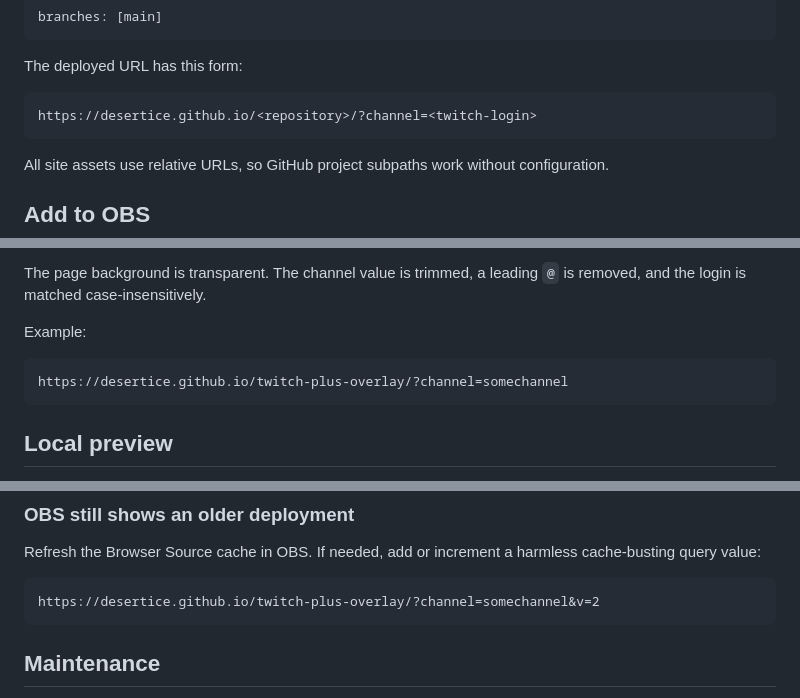
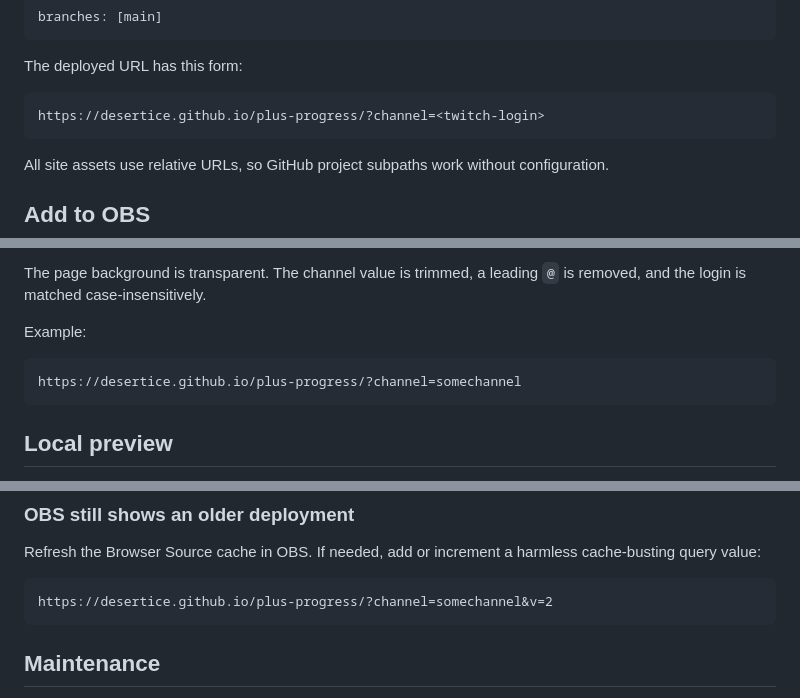
Before and after one commit to DesertIce/plus-progress, a Markdown page: README.md, 3 parts joined by grey strips. Rendered like a GitHub page.

Commit message:
docs: use plus-progress Pages URL

````diff
--- a/README.md
+++ b/README.md
@@ -24,7 +24,7 @@ branches: [main]
 The deployed URL has this form:
 
 ```text
-https://desertice.github.io/<repository>/?channel=<twitch-login>
+https://desertice.github.io/plus-progress/?channel=<twitch-login>
 ```
 
 All site assets use relative URLs, so GitHub project subpaths work without configuration.
@@ -41,7 +41,7 @@ The page background is transparent. The channel value is trimmed, a leading `@`
 Example:
 
 ```text
-https://desertice.github.io/twitch-plus-overlay/?channel=somechannel
+https://desertice.github.io/plus-progress/?channel=somechannel
 ```
 
 ## Local preview
@@ -106,7 +106,7 @@ The last valid value is being retained because Twitch could not be reached or re
 Refresh the Browser Source cache in OBS. If needed, add or increment a harmless cache-busting query value:
 
 ```text
-https://desertice.github.io/twitch-plus-overlay/?channel=somechannel&v=2
+https://desertice.github.io/plus-progress/?channel=somechannel&v=2
 ```
 
 ## Maintenance
````
